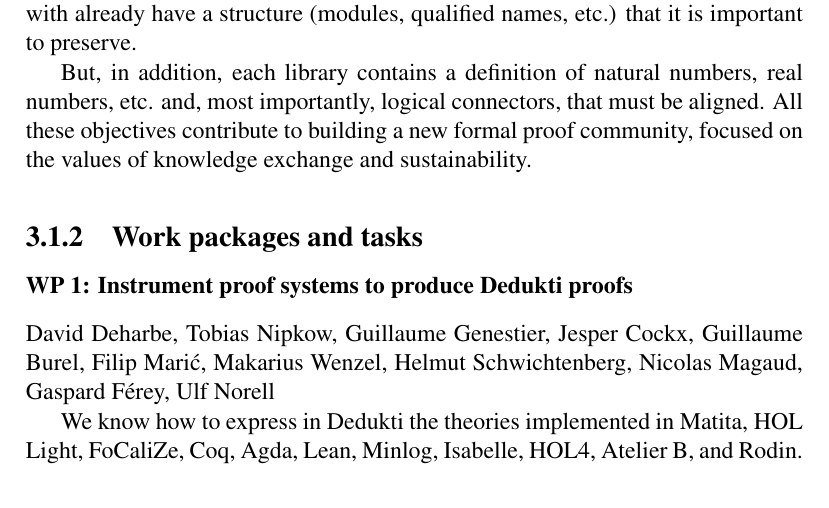
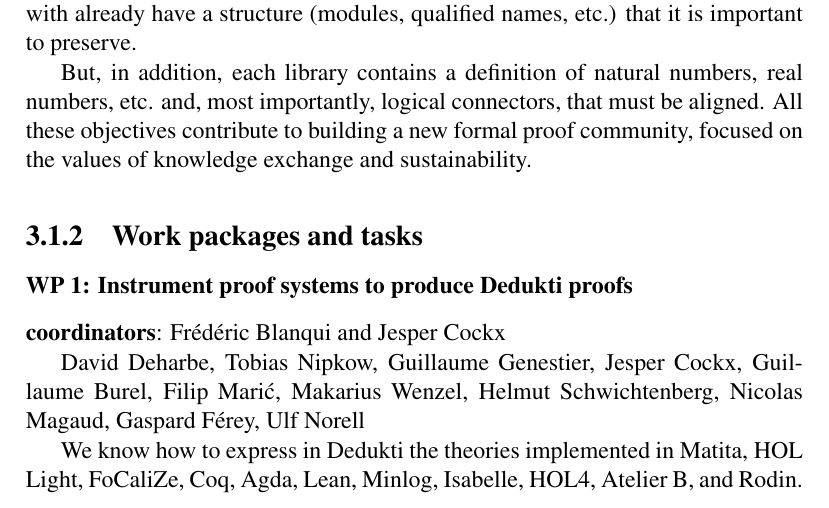
Before and after one commit to EUProofInfra/EUProofInfra, a LaTeX thesis (proposal/infraia/main.tex, which reads proposal/infraia/workpackages.tex, proposal/infraia/wp1.tex): part of page 13 of 31, cut so that both start at the same text. Compiled offline with pdfLaTeX.

Commit message:
coordinators

```diff
--- a/proposal/infraia/workpackages.tex
+++ b/proposal/infraia/workpackages.tex
@@ -1,8 +1,4 @@
 \subsubsection{WP 1: Instrument proof systems to produce Dedukti proofs}
-
-David Deharbe, Tobias Nipkow, Guillaume Genestier, Jesper
-Cockx, Guillaume Burel, Filip Marić, Makarius Wenzel, Helmut
-Schwichtenberg, Nicolas Magaud, Gaspard Férey, Ulf Norell
 
 \input{wp1}
 
--- a/proposal/infraia/wp1.tex
+++ b/proposal/infraia/wp1.tex
@@ -1,3 +1,13 @@
+{\bf coordinators}: Frédéric Blanqui and Jesper Cockx
+
+David Deharbe, Tobias Nipkow, Guillaume Genestier, Jesper
+Cockx, Guillaume Burel, Filip Marić, Makarius Wenzel, Helmut
+Schwichtenberg, Nicolas Magaud, Gaspard Férey, Ulf Norell
+
+
+
+
+
 We know how to express in Dedukti the theories implemented in Matita,
 HOL Light, FoCaliZe, Coq, Agda, Lean, Minlog, Isabelle, HOL4,
 Atelier B, and Rodin. The systems Matita, HOL Light, FoCaliZe, and
```
